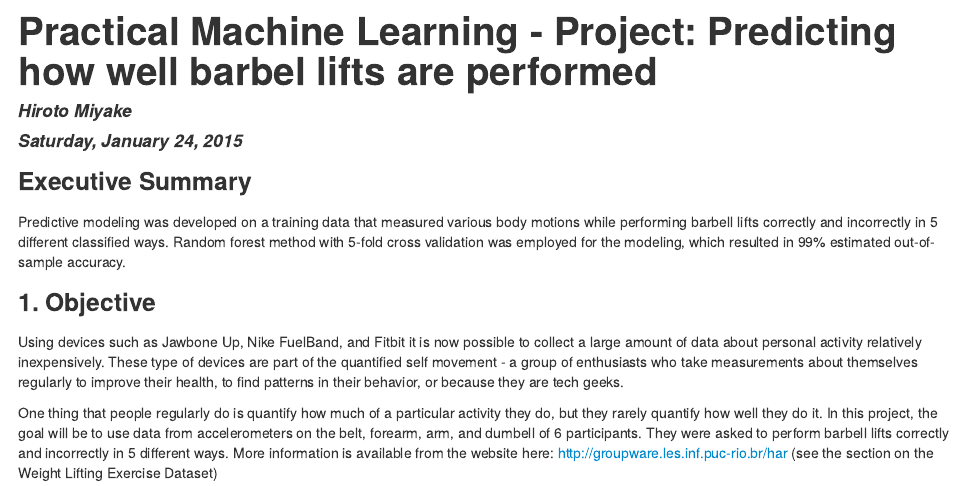
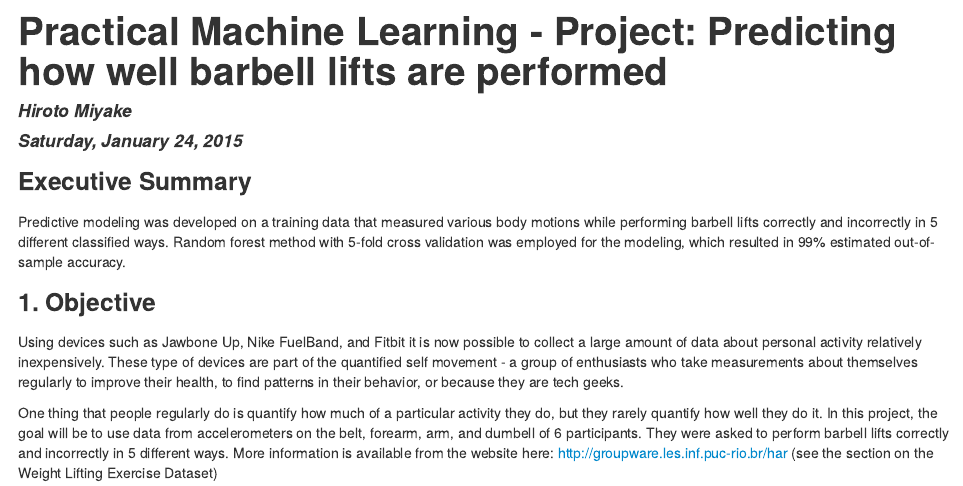
Before and after one commit to hirotom/pml-project, an R Markdown document (Main.Rmd): the page in a window 1100 px wide, from its top. The pictures show the output file Main.html that the author committed with the source, opened offline.

Commit message:
Commit 4 - fixed a misspelling in the title

```diff
--- a/Main.Rmd
+++ b/Main.Rmd
@@ -1,5 +1,5 @@
 ---
-title: "Practical Machine Learning - Project: Predicting how well barbel lifts are performed"
+title: "Practical Machine Learning - Project: Predicting how well barbell lifts are performed"
 author: "Hiroto Miyake"
 date: "Saturday, January 24, 2015"
 output: html_document
```
Also changed, not shown: Main.html.
